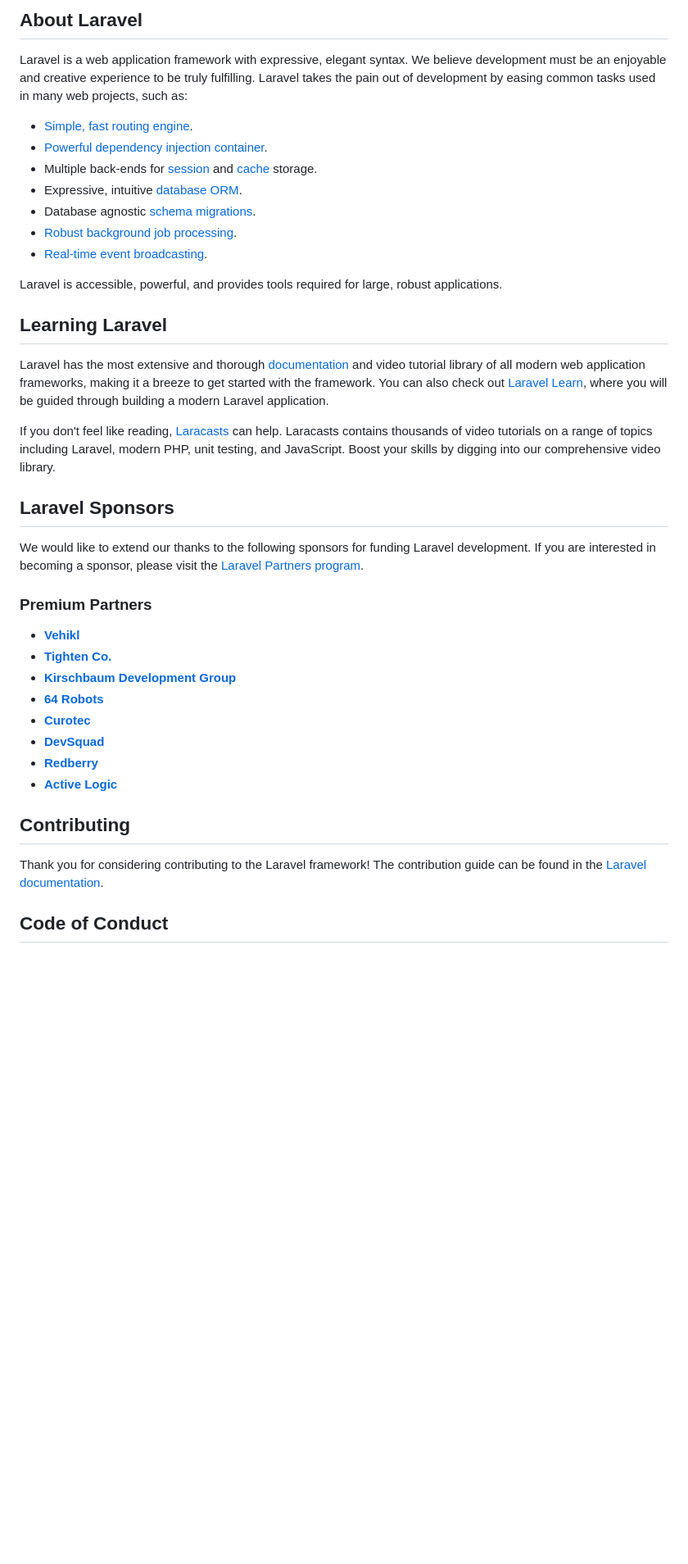
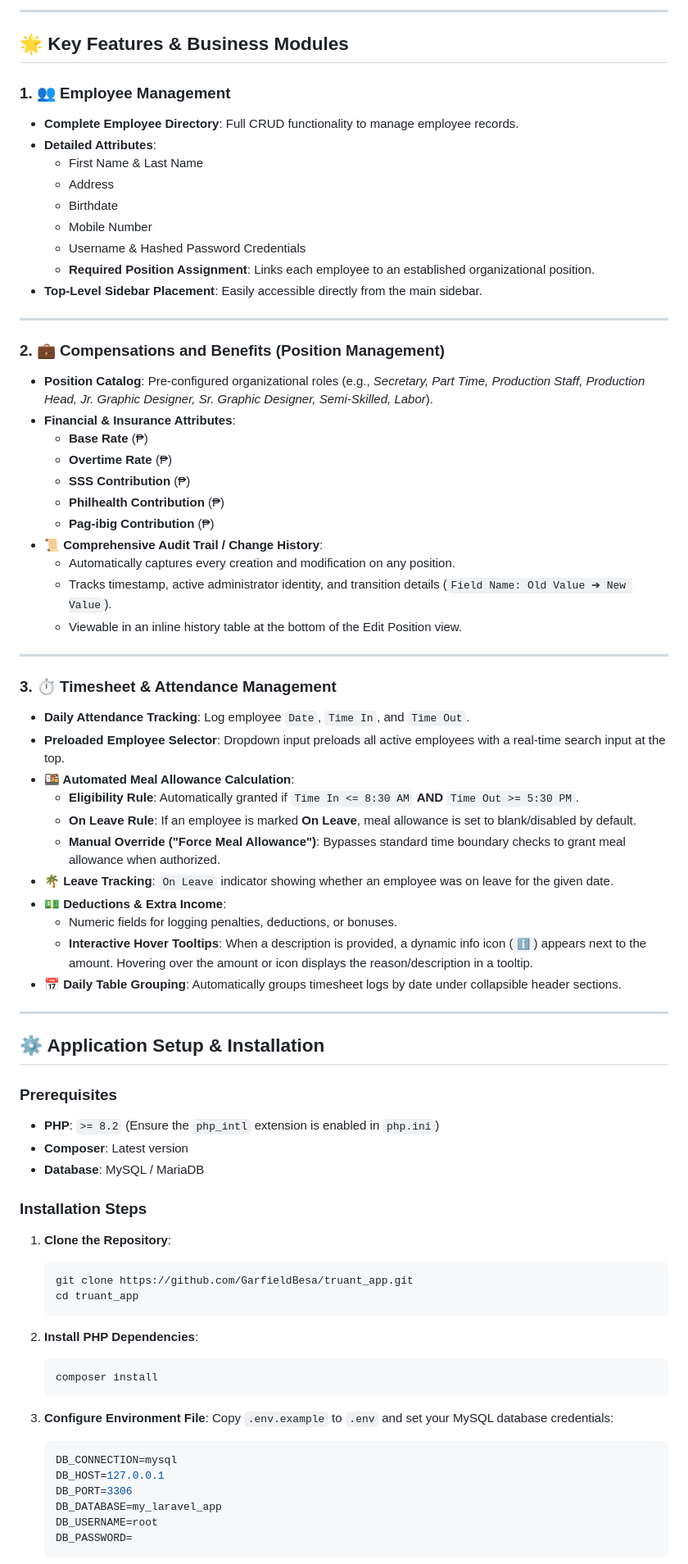
Before and after one commit to GarfieldBesa/truant_app, a Markdown page: README.md, the part around one of its changes. Shown at 82% size. GitHub-like rendering; blank space fills up the shorter version.

Commit message:
Update README.md with application architecture, features, and setup instructions

````diff
--- a/README.md
+++ b/README.md
@@ -9,42 +4,79 @@
 
-## About Laravel
+---
 
-Laravel is a web application framework with expressive, elegant syntax. We believe development must be an enjoyable and creative experience to be truly fulfilling. Laravel takes the pain out of development by easing common tasks used in many web projects, such as:
+## 🌟 Key Features & Business Modules
 
-- [Simple, fast routing engine](https://laravel.com/docs/routing).
-- [Powerful dependency injection container](https://laravel.com/docs/container).
-- Multiple back-ends for [session](https://laravel.com/docs/session) and [cache](https://laravel.com/docs/cache) storage.
-- Expressive, intuitive [database ORM](https://laravel.com/docs/eloquent).
-- Database agnostic [schema migrations](https://laravel.com/docs/migrations).
-- [Robust background job processing](https://laravel.com/docs/queues).
-- [Real-time event broadcasting](https://laravel.com/docs/broadcasting).
+### 1. 👥 Employee Management
+- **Complete Employee Directory**: Full CRUD functionality to manage employee records.
+- **Detailed Attributes**:
+  - First Name & Last Name
+  - Address
+  - Birthdate
+  - Mobile Number
+  - Username & Hashed Password Credentials
+  - **Required Position Assignment**: Links each employee to an established organizational position.
+- **Top-Level Sidebar Placement**: Easily accessible directly from the main sidebar.
 
-Laravel is accessible, powerful, and provides tools required for large, robust applications.
+---
 
-## Learning Laravel
+### 2. 💼 Compensations and Benefits (Position Management)
+- **Position Catalog**: Pre-configured organizational roles (e.g., *Secretary, Part Time, Production Staff, Production Head, Jr. Graphic Designer, Sr. Graphic Designer, Semi-Skilled, Labor*).
+- **Financial & Insurance Attributes**:
+  - **Base Rate** (₱)
+  - **Overtime Rate** (₱)
+  - **SSS Contribution** (₱)
+  - **Philhealth Contribution** (₱)
+  - **Pag-ibig Contribution** (₱)
+- **📜 Comprehensive Audit Trail / Change History**:
+  - Automatically captures every creation and modification on any position.
+  - Tracks timestamp, active administrator identity, and transition details (`Field Name: Old Value ➔ New Value`).
+  - Viewable in an inline history table at the bottom of the Edit Position view.
 
-Laravel has the most extensive and thorough [documentation](https://laravel.com/docs) and video tutorial library of all modern web application frameworks, making it a breeze to get started with the framework. You can also check out [Laravel Learn](https://laravel.com/learn), where you will be guided through building a modern Laravel application.
+---
 
-If you don't feel like reading, [Laracasts](https://laracasts.com) can help. Laracasts contains thousands of video tutorials on a range of topics including Laravel, modern PHP, unit testing, and JavaScript. Boost your skills by digging into our comprehensive video library.
+### 3. ⏱️ Timesheet & Attendance Management
+- **Daily Attendance Tracking**: Log employee `Date`, `Time In`, and `Time Out`.
+- **Preloaded Employee Selector**: Dropdown input preloads all active employees with a real-time search input at the top.
+- **🍱 Automated Meal Allowance Calculation**:
+  - **Eligibility Rule**: Automatically granted if `Time In <= 8:30 AM` **AND** `Time Out >= 5:30 PM`.
+  - **On Leave Rule**: If an employee is marked **On Leave**, meal allowance is set to blank/disabled by default.
+  - **Manual Override ("Force Meal Allowance")**: Bypasses standard time boundary checks to grant meal allowance when authorized.
+- **🌴 Leave Tracking**: `On Leave` indicator showing whether an employee was on leave for the given date.
+- **💵 Deductions & Extra Income**:
+  - Numeric fields for logging penalties, deductions, or bonuses.
+  - **Interactive Hover Tooltips**: When a description is provided, a dynamic info icon (`ℹ️`) appears next to the amount. Hovering over the amount or icon displays the reason/description in a tooltip.
+- **📅 Daily Table Grouping**: Automatically groups timesheet logs by date under collapsible header sections.
 
-## Laravel Sponsors
+---
 
-We would like to extend our thanks to the following sponsors for funding Laravel development. If you are interested in becoming a sponsor, please visit the [Laravel Partners program](https://partners.laravel.com).
+## ⚙️ Application Setup & Installation
 
-### Premium Partners
+### Prerequisites
+- **PHP**: `>= 8.2` (Ensure the `php_intl` extension is enabled in `php.ini`)
+- **Composer**: Latest version
+- **Database**: MySQL / MariaDB
 
-- **[Vehikl](https://vehikl.com)**
-- **[Tighten Co.](https://tighten.co)**
-- **[Kirschbaum Development Group](https://kirschbaumdevelopment.com)**
-- **[64 Robots](https://64robots.com)**
-- **[Curotec](https://www.curotec.com/services/technologies/laravel)**
-- **[DevSquad](https://devsquad.com/hire-laravel-developers)**
-- **[Redberry](https://redberry.international/laravel-development)**
-- **[Active Logic](https://activelogic.com)**
+### Installation Steps
 
-## Contributing
+1. **Clone the Repository**:
+   ```bash
+   git clone https://github.com/GarfieldBesa/truant_app.git
+   cd truant_app
+   ```
 
-Thank you for considering contributing to the Laravel framework! The contribution guide can be found in the [Laravel documentation](https://laravel.com/docs/contributions).
+2. **Install PHP Dependencies**:
+   ```bash
+   composer install
+   ```
 
-## Code of Conduct
+3. **Configure Environment File**:
+   Copy `.env.example` to `.env` and set your MySQL database credentials:
+   ```env
+   DB_CONNECTION=mysql
+   DB_HOST=127.0.0.1
+   DB_PORT=3306
+   DB_DATABASE=my_laravel_app
+   DB_USERNAME=root
+   DB_PASSWORD=
+   ```
 
````
Also changed, not shown: other parts of README.md (+39 -12 lines).
